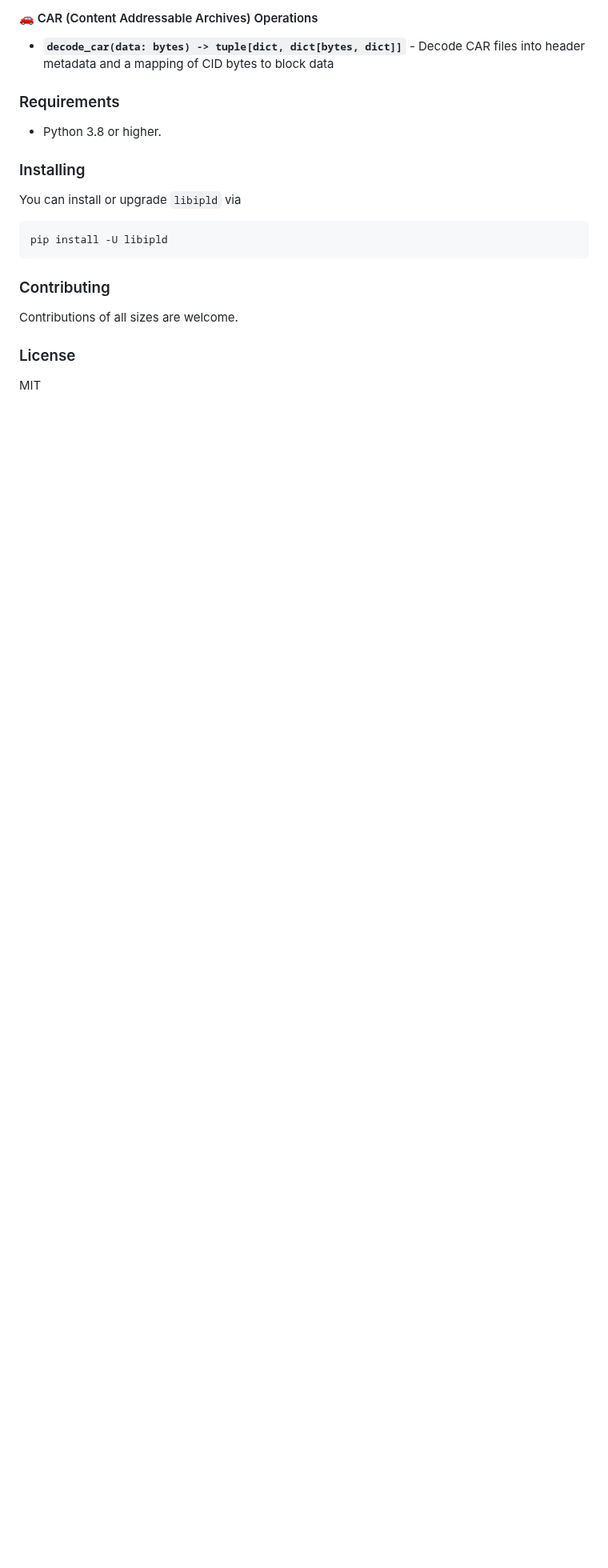
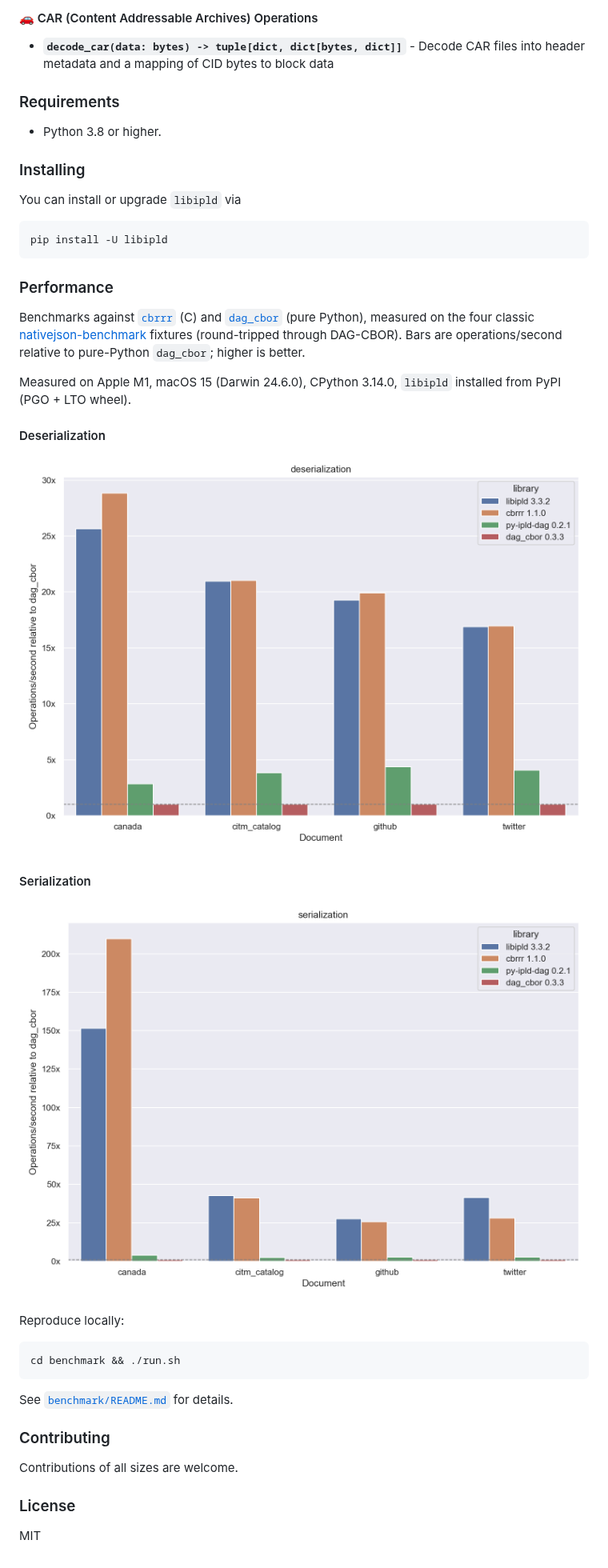
Before and after one commit to MarshalX/python-libipld, a Markdown page: README.md, the part around the change. Shown at 80% size. Rendered like a GitHub page; pictures changed too: benchmark/deserialization.png (added), benchmark/serialization.png (added); blank space fills up the shorter version.

Commit message:
Add benchmark with other libs (v3.3.2 vs others) (#109)

````diff
--- a/README.md
+++ b/README.md
@@ -56,6 +56,28 @@ You can install or upgrade `libipld` via
 pip install -U libipld
 ```
 
+### Performance
+
+Benchmarks against [`cbrrr`](https://github.com/DavidBuchanan314/dag-cbrrr) (C) and [`dag_cbor`](https://github.com/hashberg-io/dag-cbor) (pure Python), measured on the four classic [nativejson-benchmark](https://github.com/miloyip/nativejson-benchmark) fixtures (round-tripped through DAG-CBOR). Bars are operations/second relative to pure-Python `dag_cbor`; higher is better.
+
+Measured on Apple M1, macOS 15 (Darwin 24.6.0), CPython 3.14.0, `libipld` installed from PyPI (PGO + LTO wheel).
+
+#### Deserialization
+
+![deserialization](https://raw.githubusercontent.com/MarshalX/python-libipld/main/benchmark/deserialization.png)
+
+#### Serialization
+
+![serialization](https://raw.githubusercontent.com/MarshalX/python-libipld/main/benchmark/serialization.png)
+
+Reproduce locally:
+
+```bash
+cd benchmark && ./run.sh
+```
+
+See [`benchmark/README.md`](./benchmark/README.md) for details.
+
 ### Contributing
 
 Contributions of all sizes are welcome.
````
Also changed, not shown: benchmark/README.md (added, +43 -0 lines), 10 other files.
